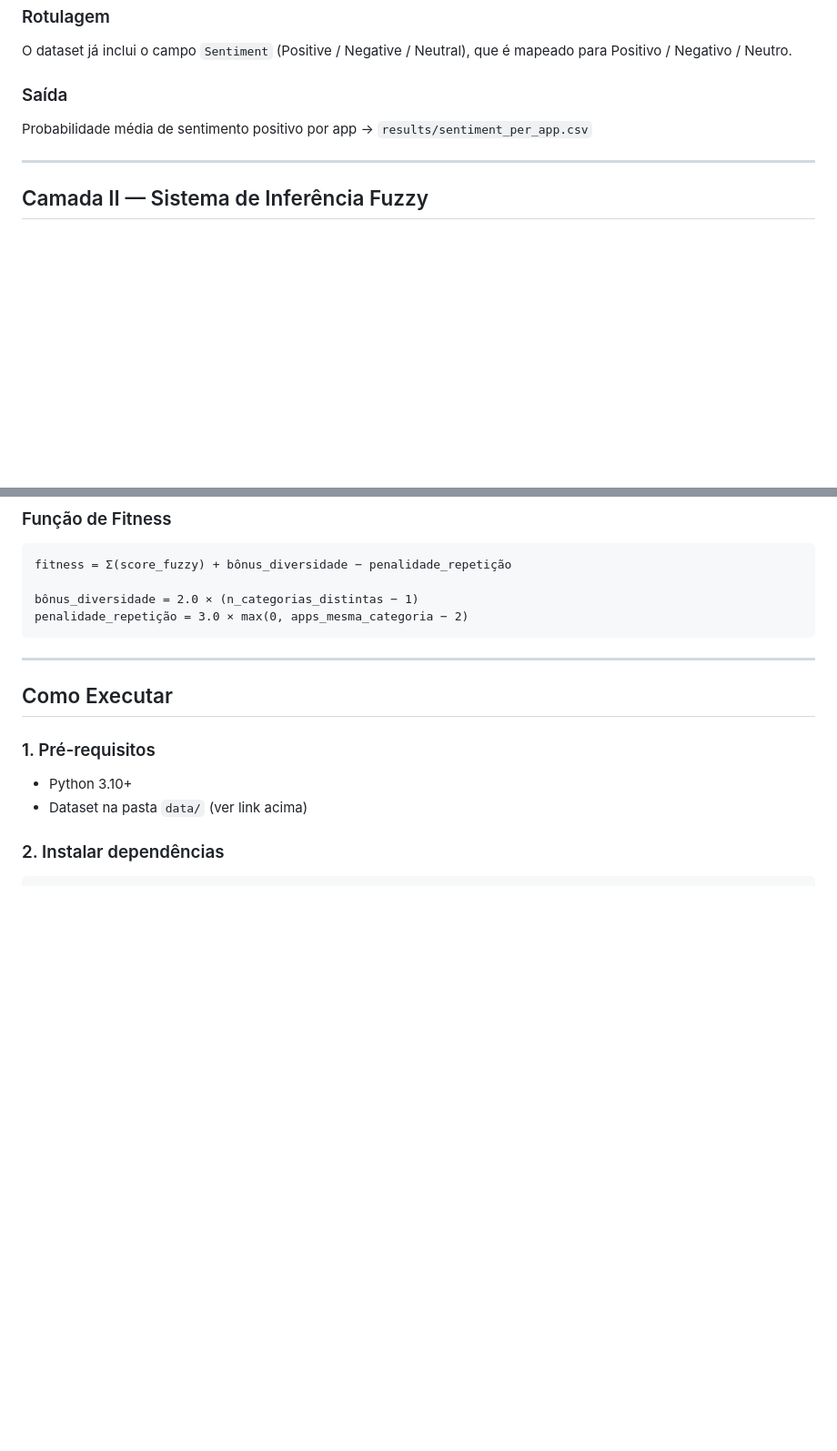
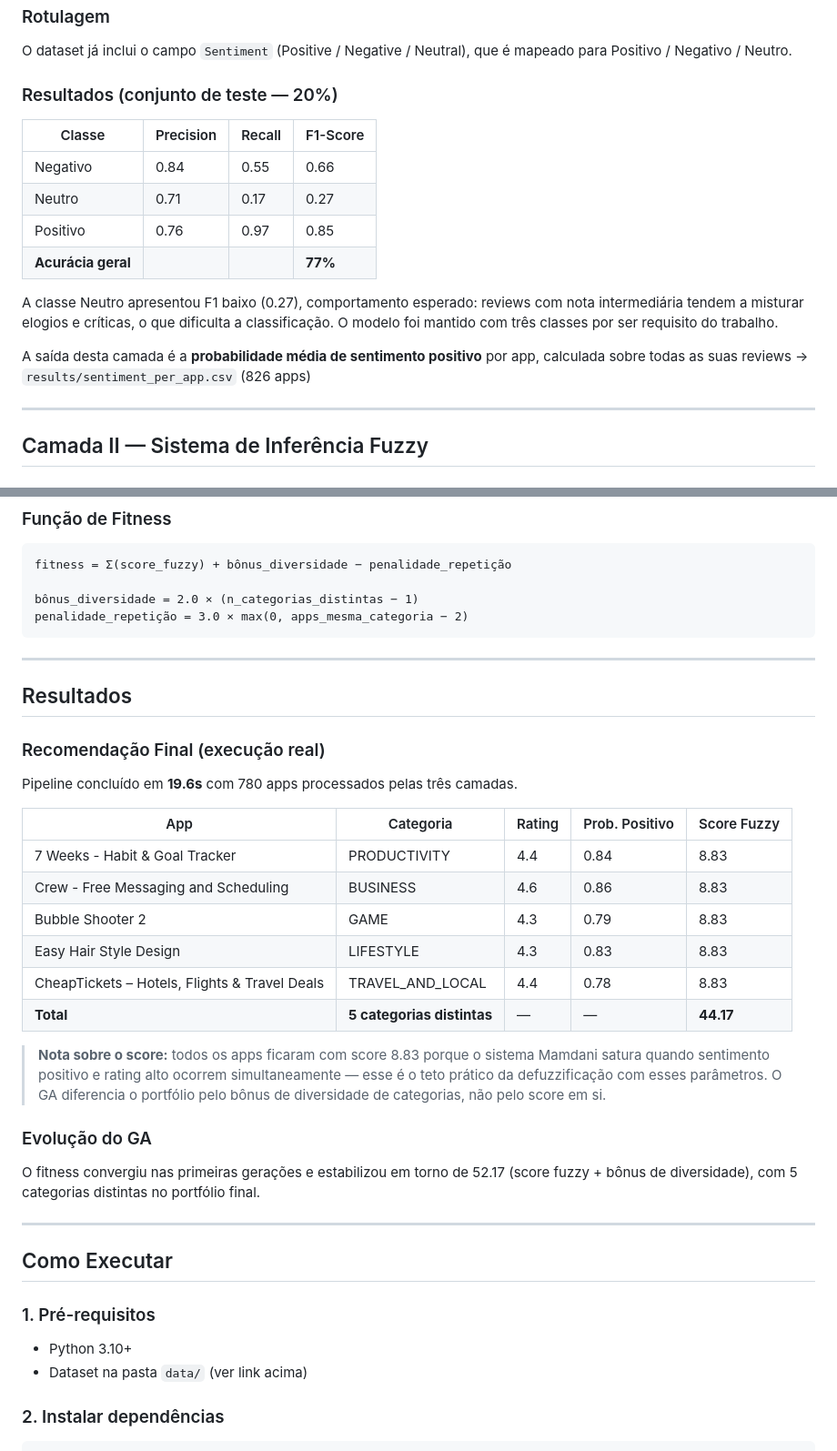
Before and after one commit to thelaiza/apps-recommendation-n2, a Markdown page: README.md, 2 parts joined by grey strips. Shown at 91% size. Drawn GitHub-style; blank space fills up the shorter version.

Commit message:
Update README with results and recommendations
Added results section with performance metrics and final recommendations.

````diff
--- a/README.md
+++ b/README.md
@@ -80,9 +80,18 @@ Reviews dos usuários (texto livre)
 
 O dataset já inclui o campo `Sentiment` (Positive / Negative / Neutral), que é mapeado para Positivo / Negativo / Neutro.
 
-### Saída
+### Resultados (conjunto de teste — 20%)
 
-Probabilidade média de sentimento positivo por app → `results/sentiment_per_app.csv`
+| Classe | Precision | Recall | F1-Score |
+|--------|-----------|--------|----------|
+| Negativo | 0.84 | 0.55 | 0.66 |
+| Neutro | 0.71 | 0.17 | 0.27 |
+| Positivo | 0.76 | 0.97 | 0.85 |
+| **Acurácia geral** | | | **77%** |
+
+A classe Neutro apresentou F1 baixo (0.27), comportamento esperado: reviews com nota intermediária tendem a misturar elogios e críticas, o que dificulta a classificação. O modelo foi mantido com três classes por ser requisito do trabalho.
+
+A saída desta camada é a **probabilidade média de sentimento positivo** por app, calculada sobre todas as suas reviews → `results/sentiment_per_app.csv` (826 apps)
 
 ---
 
@@ -159,6 +168,29 @@ fitness = Σ(score_fuzzy) + bônus_diversidade − penalidade_repetição
 bônus_diversidade = 2.0 × (n_categorias_distintas − 1)
 penalidade_repetição = 3.0 × max(0, apps_mesma_categoria − 2)
 ```
+
+---
+
+## Resultados
+
+### Recomendação Final (execução real)
+
+Pipeline concluído em **19.6s** com 780 apps processados pelas três camadas.
+
+| App | Categoria | Rating | Prob. Positivo | Score Fuzzy |
+|-----|-----------|--------|---------------|-------------|
+| 7 Weeks - Habit & Goal Tracker | PRODUCTIVITY | 4.4 | 0.84 | 8.83 |
+| Crew - Free Messaging and Scheduling | BUSINESS | 4.6 | 0.86 | 8.83 |
+| Bubble Shooter 2 | GAME | 4.3 | 0.79 | 8.83 |
+| Easy Hair Style Design | LIFESTYLE | 4.3 | 0.83 | 8.83 |
+| CheapTickets – Hotels, Flights & Travel Deals | TRAVEL_AND_LOCAL | 4.4 | 0.78 | 8.83 |
+| **Total** | **5 categorias distintas** | — | — | **44.17** |
+
+> **Nota sobre o score:** todos os apps ficaram com score 8.83 porque o sistema Mamdani satura quando sentimento positivo e rating alto ocorrem simultaneamente — esse é o teto prático da defuzzificação com esses parâmetros. O GA diferencia o portfólio pelo bônus de diversidade de categorias, não pelo score em si.
+
+### Evolução do GA
+
+O fitness convergiu nas primeiras gerações e estabilizou em torno de 52.17 (score fuzzy + bônus de diversidade), com 5 categorias distintas no portfólio final.
 
 ---
 
````
